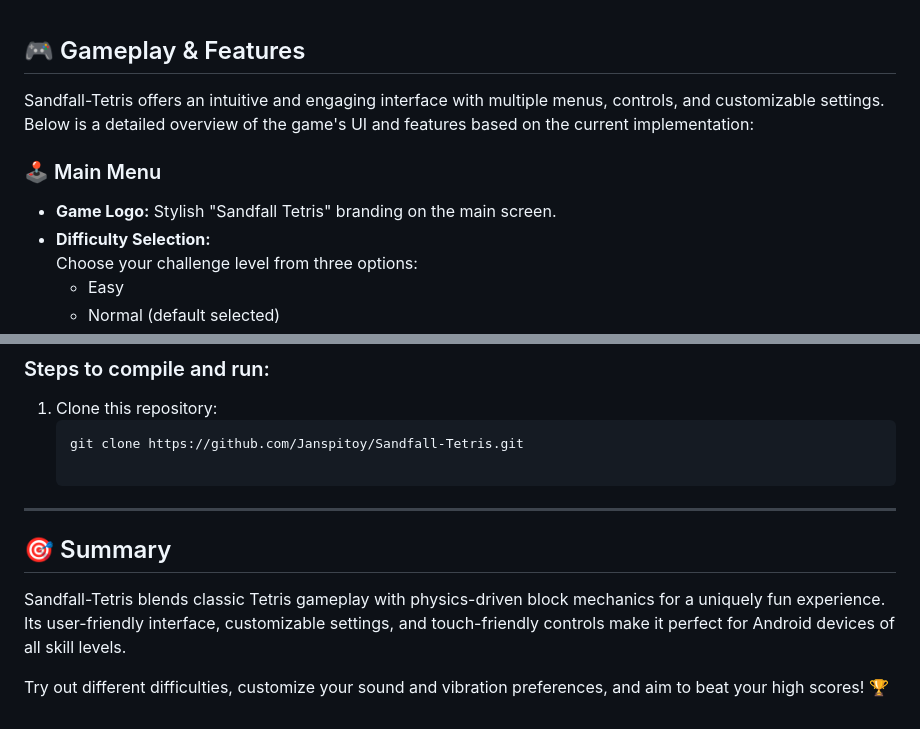
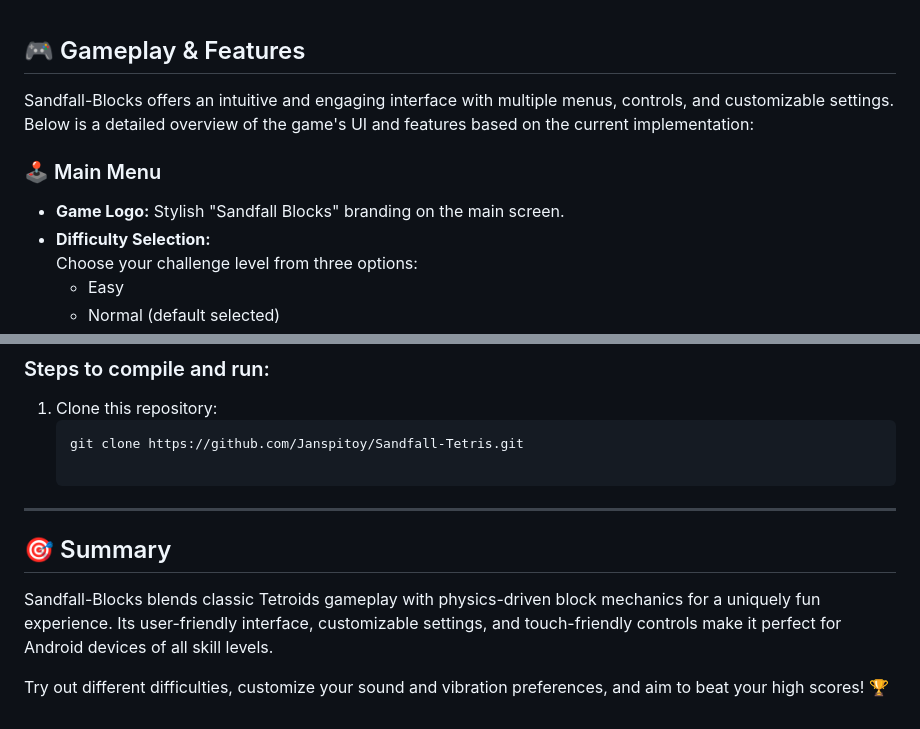
Before and after one commit to Janspitoy/Sandfall-Tetris, a Markdown page: README.md, 2 parts joined by grey strips. GitHub-like rendering.

```diff
--- a/README.md
+++ b/README.md
@@ -1,10 +1,10 @@
 ## 🎮 Gameplay & Features
 
-Sandfall-Tetris offers an intuitive and engaging interface with multiple menus, controls, and customizable settings. Below is a detailed overview of the game's UI and features based on the current implementation:
+Sandfall-Blocks offers an intuitive and engaging interface with multiple menus, controls, and customizable settings. Below is a detailed overview of the game's UI and features based on the current implementation:
 
 ### 🕹 Main Menu
 
-- **Game Logo:** Stylish "Sandfall Tetris" branding on the main screen.
+- **Game Logo:** Stylish "Sandfall Blocks" branding on the main screen.
 - **Difficulty Selection:**
   Choose your challenge level from three options:
   - Easy
@@ -79,6 +79,6 @@ To build and run the Sandfall-Tetris project, you need:
 
 ## 🎯 Summary
 
-Sandfall-Tetris blends classic Tetris gameplay with physics-driven block mechanics for a uniquely fun experience. Its user-friendly interface, customizable settings, and touch-friendly controls make it perfect for Android devices of all skill levels.
+Sandfall-Blocks blends classic Tetroids gameplay with physics-driven block mechanics for a uniquely fun experience. Its user-friendly interface, customizable settings, and touch-friendly controls make it perfect for Android devices of all skill levels.
 
 Try out different difficulties, customize your sound and vibration preferences, and aim to beat your high scores! 🏆
```
